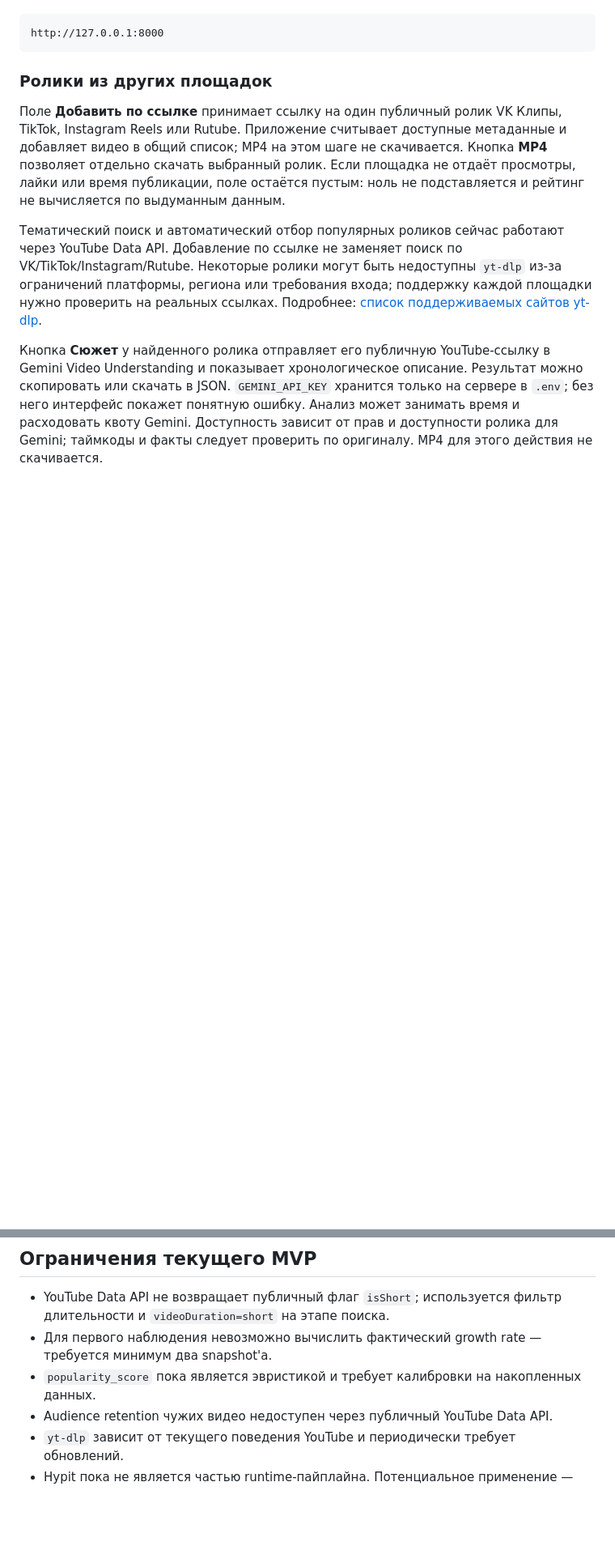
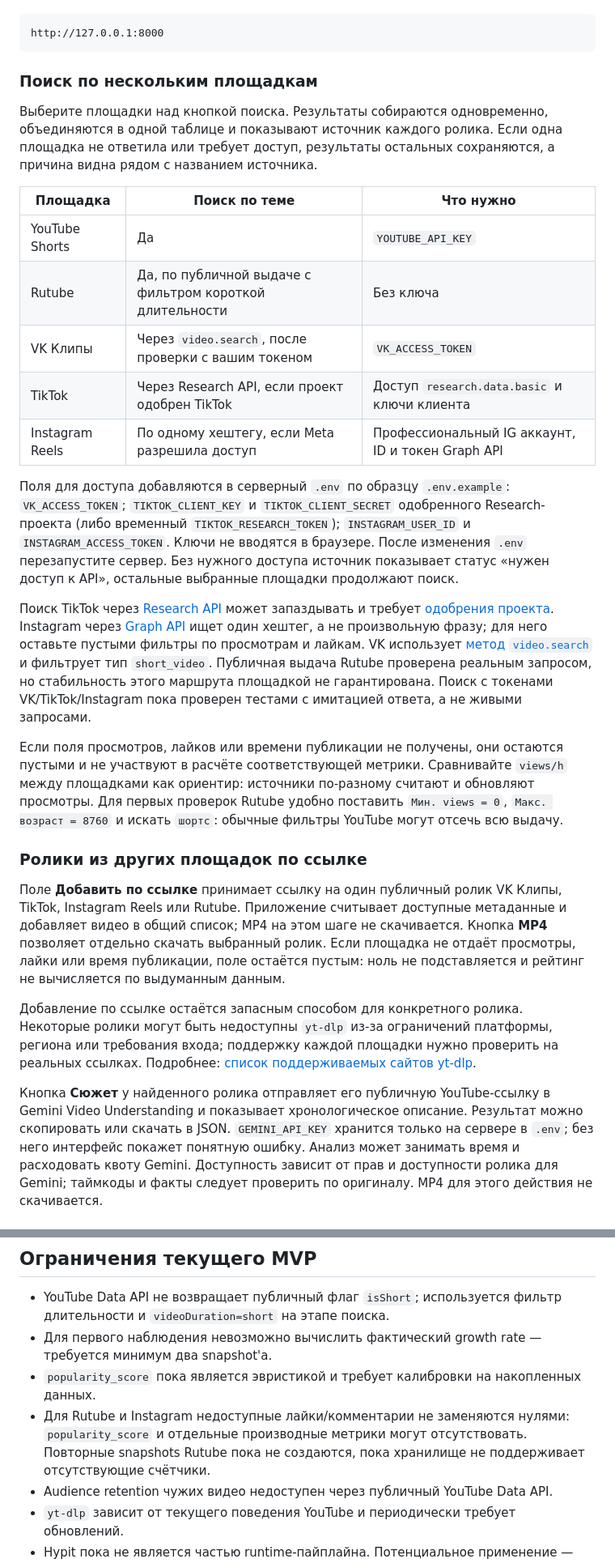
Before and after one commit to JellyfishKa/confac-ut-shorts-scrapping, a Markdown page: README.md, 2 parts joined by grey strips. Shown at 81% size. Rendered like a GitHub page; blank space fills up the shorter version.

Commit message:
docs: explain multi-platform search setup and limits
Document which platforms work without keys, the free API credentials needed elsewhere, and how to interpret missing metrics and provider statuses.

````diff
--- a/README.md
+++ b/README.md
@@ -203,11 +205,29 @@ python -m uvicorn app.main:app --reload
 http://127.0.0.1:8000
 ```
 
-### Ролики из других площадок
+### Поиск по нескольким площадкам
+
+Выберите площадки над кнопкой поиска. Результаты собираются одновременно, объединяются в одной таблице и показывают источник каждого ролика. Если одна площадка не ответила или требует доступ, результаты остальных сохраняются, а причина видна рядом с названием источника.
+
+| Площадка | Поиск по теме | Что нужно |
+| --- | --- | --- |
+| YouTube Shorts | Да | `YOUTUBE_API_KEY` |
+| Rutube | Да, по публичной выдаче с фильтром короткой длительности | Без ключа |
+| VK Клипы | Через `video.search`, после проверки с вашим токеном | `VK_ACCESS_TOKEN` |
+| TikTok | Через Research API, если проект одобрен TikTok | Доступ `research.data.basic` и ключи клиента |
+| Instagram Reels | По одному хештегу, если Meta разрешила доступ | Профессиональный IG аккаунт, ID и токен Graph API |
+
+Поля для доступа добавляются в серверный `.env` по образцу `.env.example`: `VK_ACCESS_TOKEN`; `TIKTOK_CLIENT_KEY` и `TIKTOK_CLIENT_SECRET` одобренного Research-проекта (либо временный `TIKTOK_RESEARCH_TOKEN`); `INSTAGRAM_USER_ID` и `INSTAGRAM_ACCESS_TOKEN`. Ключи не вводятся в браузере. После изменения `.env` перезапустите сервер. Без нужного доступа источник показывает статус «нужен доступ к API», остальные выбранные площадки продолжают поиск.
+
+Поиск TikTok через [Research API](https://developers.tiktok.com/docs/en/research-api-specs-query-videos) может запаздывать и требует [одобрения проекта](https://developers.tiktok.com/docs/en/research-api-faq). Instagram через [Graph API](https://www.postman.com/meta/instagram/documentation/6yqw8pt/instagram-api) ищет один хештег, а не произвольную фразу; для него оставьте пустыми фильтры по просмотрам и лайкам. VK использует [метод `video.search`](https://dev.vk.com/method/video.search) и фильтрует тип `short_video`. Публичная выдача Rutube проверена реальным запросом, но стабильность этого маршрута площадкой не гарантирована. Поиск с токенами VK/TikTok/Instagram пока проверен тестами с имитацией ответа, а не живыми запросами.
+
+Если поля просмотров, лайков или времени публикации не получены, они остаются пустыми и не участвуют в расчёте соответствующей метрики. Сравнивайте `views/h` между площадками как ориентир: источники по-разному считают и обновляют просмотры. Для первых проверок Rutube удобно поставить `Мин. views = 0`, `Макс. возраст = 8760` и искать `шортс`: обычные фильтры YouTube могут отсечь всю выдачу.
+
+### Ролики из других площадок по ссылке
 
 Поле **Добавить по ссылке** принимает ссылку на один публичный ролик VK Клипы, TikTok, Instagram Reels или Rutube. Приложение считывает доступные метаданные и добавляет видео в общий список; MP4 на этом шаге не скачивается. Кнопка **MP4** позволяет отдельно скачать выбранный ролик. Если площадка не отдаёт просмотры, лайки или время публикации, поле остаётся пустым: ноль не подставляется и рейтинг не вычисляется по выдуманным данным.
 
-Тематический поиск и автоматический отбор популярных роликов сейчас работают через YouTube Data API. Добавление по ссылке не заменяет поиск по VK/TikTok/Instagram/Rutube. Некоторые ролики могут быть недоступны `yt-dlp` из-за ограничений платформы, региона или требования входа; поддержку каждой площадки нужно проверить на реальных ссылках. Подробнее: [список поддерживаемых сайтов yt-dlp](https://github.com/yt-dlp/yt-dlp/blob/master/supportedsites.md).
+Добавление по ссылке остаётся запасным способом для конкретного ролика. Некоторые ролики могут быть недоступны `yt-dlp` из-за ограничений платформы, региона или требования входа; поддержку каждой площадки нужно проверить на реальных ссылках. Подробнее: [список поддерживаемых сайтов yt-dlp](https://github.com/yt-dlp/yt-dlp/blob/master/supportedsites.md).
 
 Кнопка **Сюжет** у найденного ролика отправляет его публичную YouTube-ссылку в Gemini Video Understanding и показывает хронологическое описание. Результат можно скопировать или скачать в JSON. `GEMINI_API_KEY` хранится только на сервере в `.env`; без него интерфейс покажет понятную ошибку. Анализ может занимать время и расходовать квоту Gemini. Доступность зависит от прав и доступности ролика для Gemini; таймкоды и факты следует проверить по оригиналу. MP4 для этого действия не скачивается.
 
@@ -397,6 +420,7 @@ POST /api/import
 - YouTube Data API не возвращает публичный флаг `isShort`; используется фильтр длительности и `videoDuration=short` на этапе поиска.
 - Для первого наблюдения невозможно вычислить фактический growth rate — требуется минимум два snapshot'а.
 - `popularity_score` пока является эвристикой и требует калибровки на накопленных данных.
+- Для Rutube и Instagram недоступные лайки/комментарии не заменяются нулями: `popularity_score` и отдельные производные метрики могут отсутствовать. Повторные snapshots Rutube пока не создаются, пока хранилище не поддерживает отсутствующие счётчики.
 - Audience retention чужих видео недоступен через публичный YouTube Data API.
 - `yt-dlp` зависит от текущего поведения YouTube и периодически требует обновлений.
 - Hypit пока не является частью runtime-пайплайна. Потенциальное применение — структурный анализ небольшого числа выбранных референсов после metadata-first отбора.
````
Also changed, not shown: other parts of README.md (+7 -2 lines).
